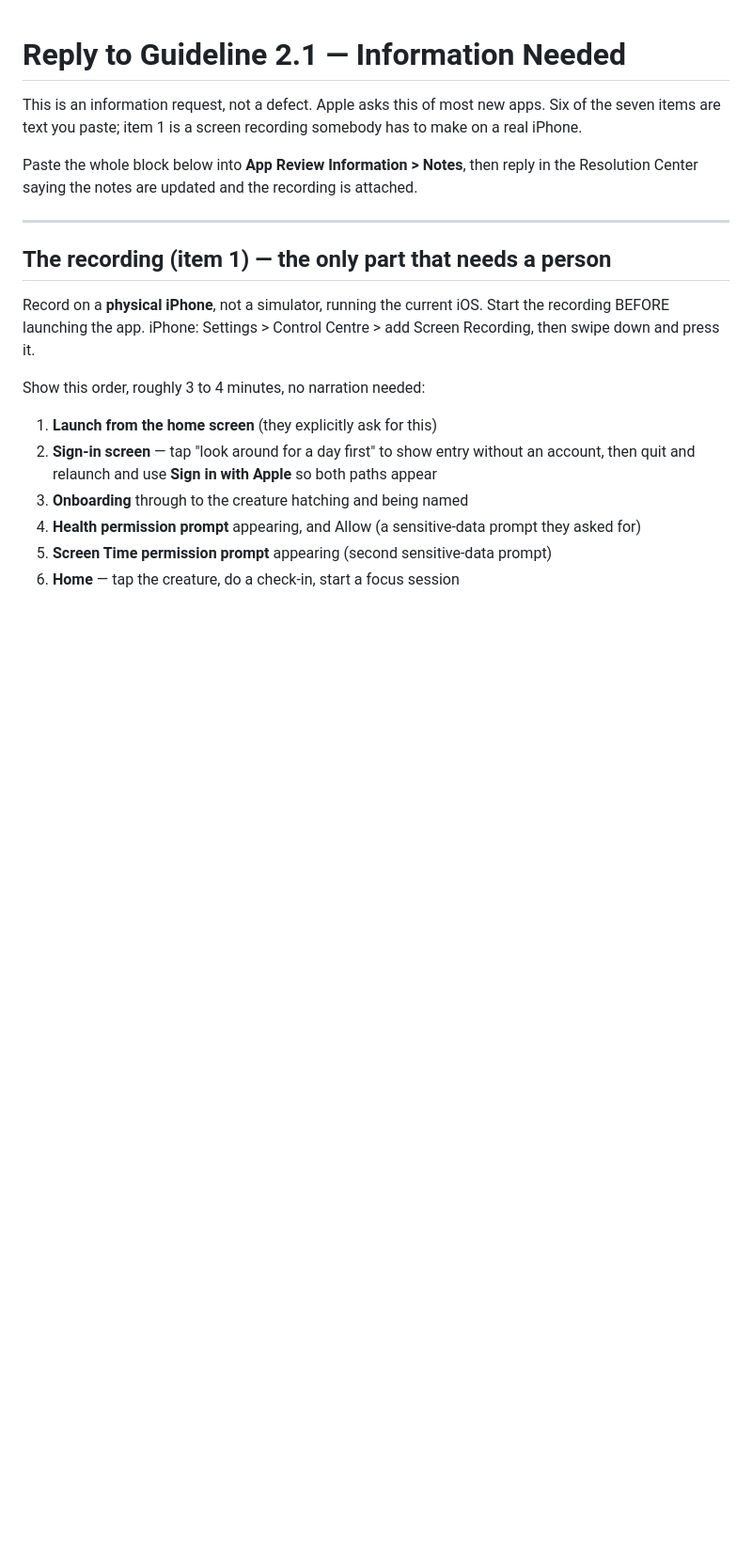
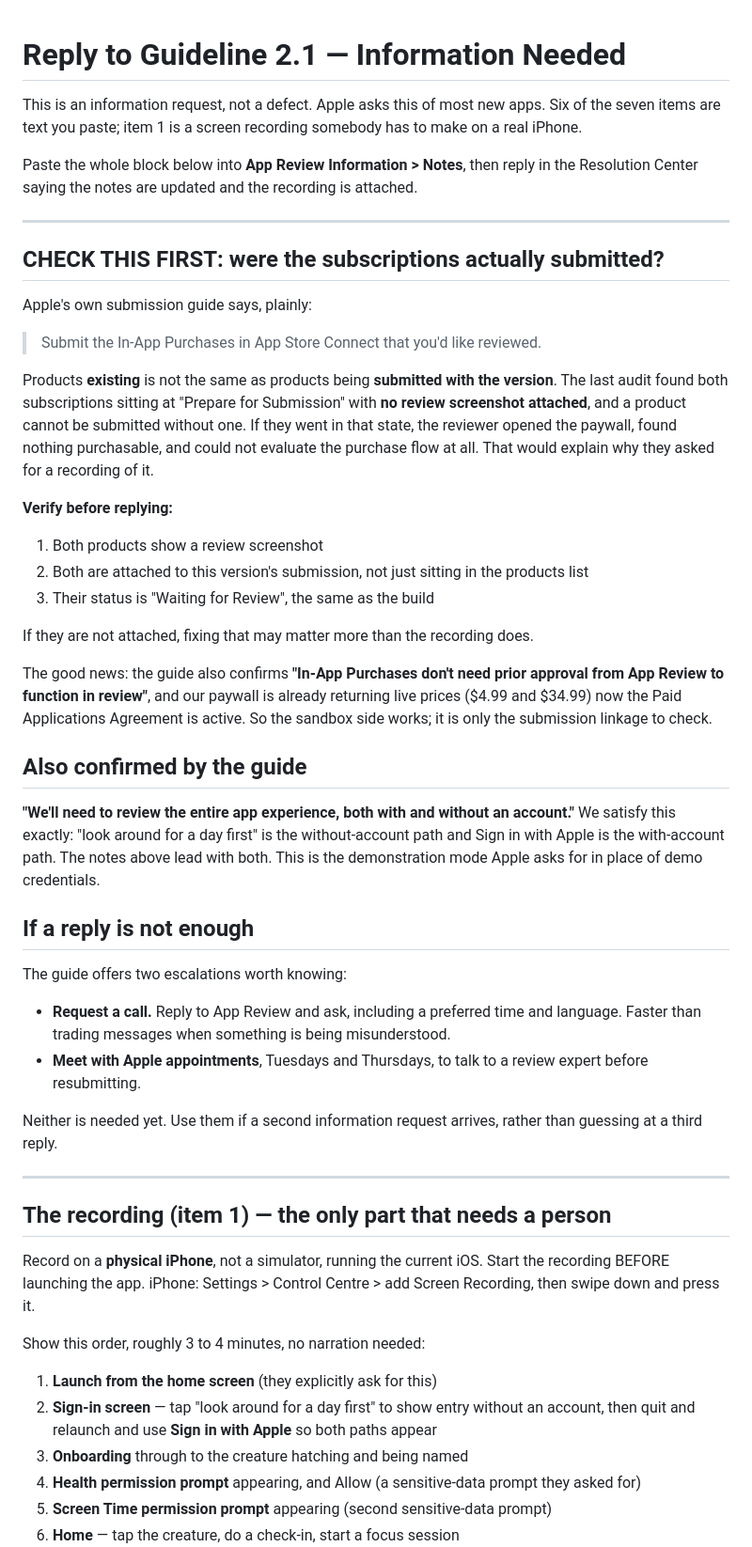
Before and after one commit to SankrityaT/yolkling-ios, a Markdown page: AppStore/SUBMIT/13-GUIDELINE-2.1-REPLY.md, the part around the change. Shown at 94% size. Rendered like a GitHub page; blank space fills up the shorter version.

Commit message:
AppStore: check the IAPs were actually submitted, per Apple's own guide
Apple's submission guide says to submit the In-App Purchases you want reviewed.
Products existing is not the same as products attached to the version, and the
last audit found both subscriptions at Prepare for Submission with no review
screenshot, which is itself a blocker on submitting them. If they went in that
state the reviewer found nothing purchasable, which would explain a request to
record the purchase flow.

Also records that the guide's 'both with and without an account' requirement is
already satisfied by the one day look around plus Sign in with Apple, and notes
the request-a-call escalation for if a second information request arrives.

Co-Authored-By: Claude Opus 5 (1M context) <noreply@anthropic.com>

```diff
--- a/AppStore/SUBMIT/13-GUIDELINE-2.1-REPLY.md
+++ b/AppStore/SUBMIT/13-GUIDELINE-2.1-REPLY.md
@@ -6,6 +6,52 @@ real iPhone.
 
 Paste the whole block below into **App Review Information > Notes**, then reply in the
 Resolution Center saying the notes are updated and the recording is attached.
+
+
+---
+
+## CHECK THIS FIRST: were the subscriptions actually submitted?
+
+Apple's own submission guide says, plainly:
+
+> Submit the In-App Purchases in App Store Connect that you'd like reviewed.
+
+Products **existing** is not the same as products being **submitted with the version**. The
+last audit found both subscriptions sitting at "Prepare for Submission" with **no review
+screenshot attached**, and a product cannot be submitted without one. If they went in that
+state, the reviewer opened the paywall, found nothing purchasable, and could not evaluate
+the purchase flow at all. That would explain why they asked for a recording of it.
+
+**Verify before replying:**
+1. Both products show a review screenshot
+2. Both are attached to this version's submission, not just sitting in the products list
+3. Their status is "Waiting for Review", the same as the build
+
+If they are not attached, fixing that may matter more than the recording does.
+
+The good news: the guide also confirms **"In-App Purchases don't need prior approval from
+App Review to function in review"**, and our paywall is already returning live prices
+($4.99 and $34.99) now the Paid Applications Agreement is active. So the sandbox side
+works; it is only the submission linkage to check.
+
+## Also confirmed by the guide
+
+**"We'll need to review the entire app experience, both with and without an account."**
+We satisfy this exactly: "look around for a day first" is the without-account path and
+Sign in with Apple is the with-account path. The notes above lead with both. This is the
+demonstration mode Apple asks for in place of demo credentials.
+
+## If a reply is not enough
+
+The guide offers two escalations worth knowing:
+
+- **Request a call.** Reply to App Review and ask, including a preferred time and
+  language. Faster than trading messages when something is being misunderstood.
+- **Meet with Apple appointments**, Tuesdays and Thursdays, to talk to a review expert
+  before resubmitting.
+
+Neither is needed yet. Use them if a second information request arrives, rather than
+guessing at a third reply.
 
 ---
 
```
